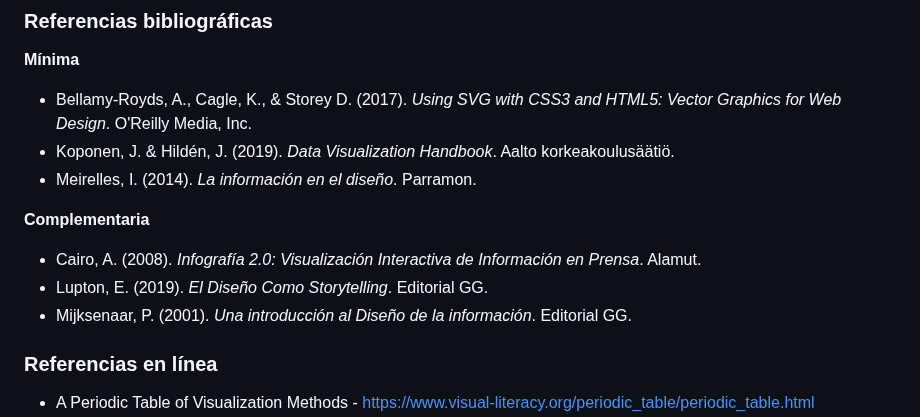
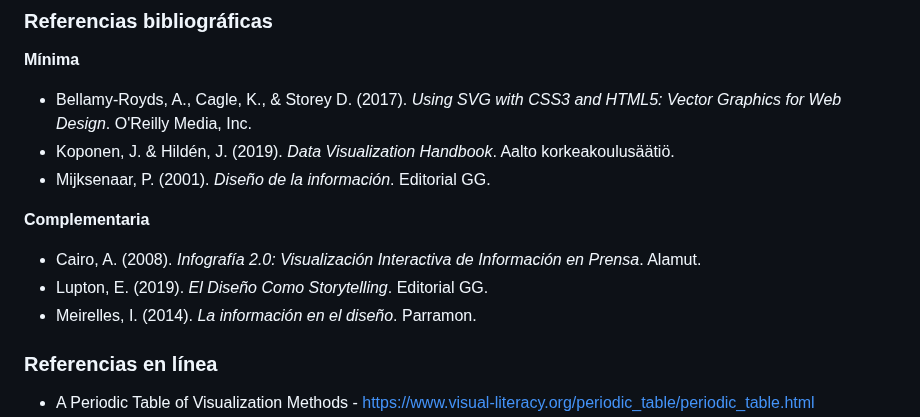
Before and after one commit to profesorfaco/opr, a Markdown page: README.md, the part around the change. Rendered like a GitHub page.

```diff
--- a/README.md
+++ b/README.md
@@ -95,13 +95,13 @@ Clase 09  → 30/04/2025 → Receso de docencia bimestral (Se suspenden las clas
 
 - Bellamy-Royds, A., Cagle, K., & Storey D. (2017). *Using SVG with CSS3 and HTML5: Vector Graphics for Web Design*. O'Reilly Media, Inc.
 - Koponen, J. & Hildén, J. (2019). *Data Visualization Handbook*. Aalto korkeakoulusäätiö.
-- Meirelles, I. (2014). *La información en el diseño*. Parramon.
+- Mijksenaar, P. (2001). *Diseño de la información*. Editorial GG.
 
 **Complementaria**
 
 - Cairo, A. (2008). *Infografía 2.0: Visualización Interactiva de Información en Prensa*. Alamut.
 - Lupton, E. (2019). *El Diseño Como Storytelling*. Editorial GG.
-- Mijksenaar, P. (2001). *Una introducción al Diseño de la información*. Editorial GG.
+- Meirelles, I. (2014). *La información en el diseño*. Parramon.
 
 ### Referencias en línea
 
```
